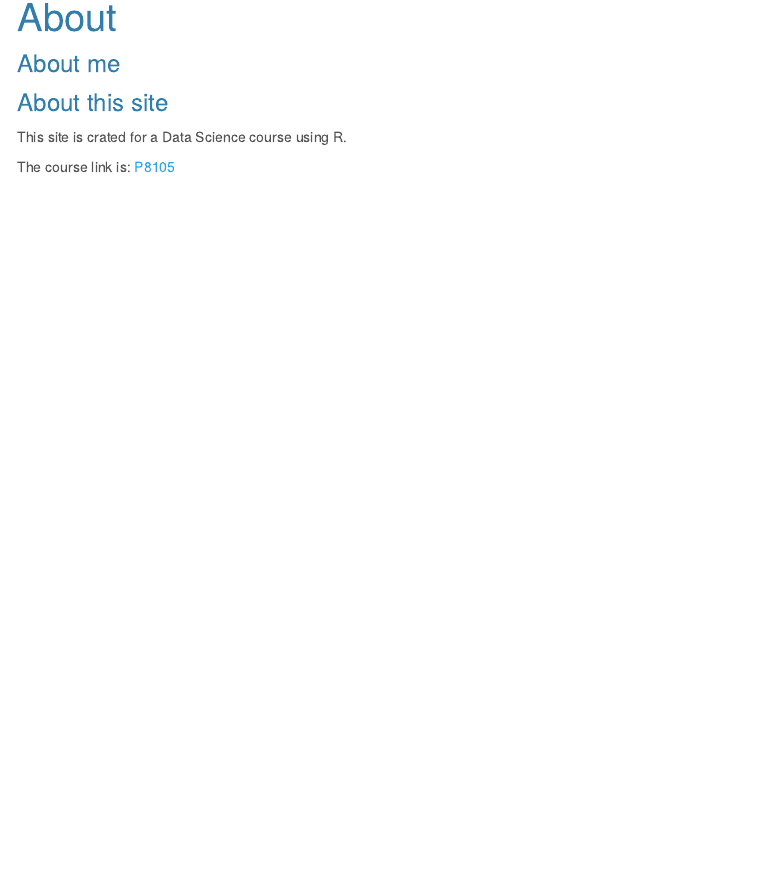
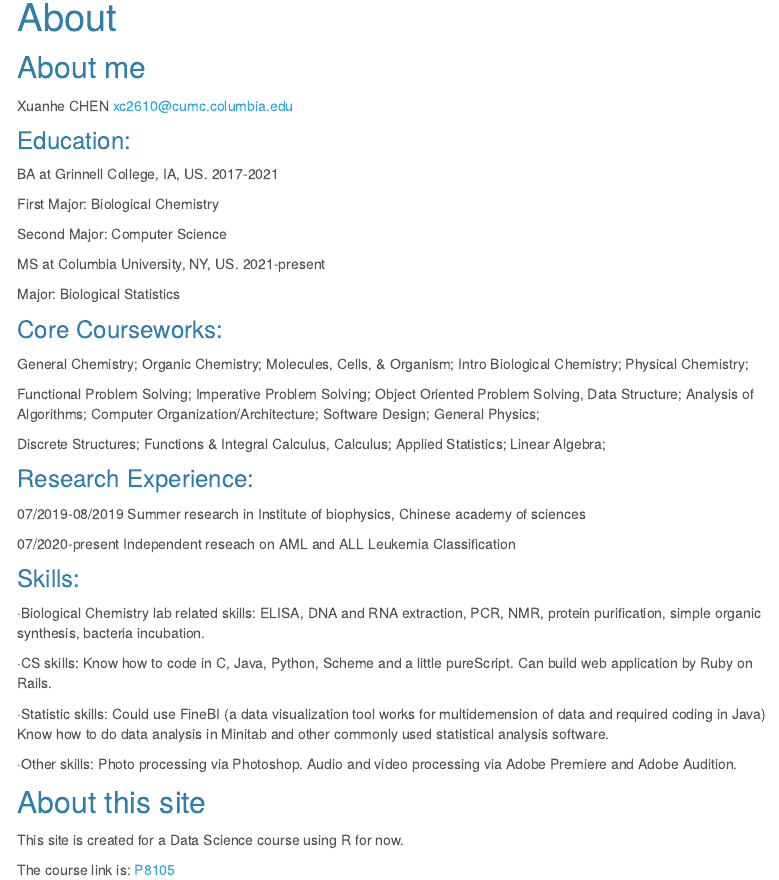
Before and after one commit to Rhopala/Rhopala.github.io, an R Markdown document (about.Rmd): the page in a window 1100 px wide, from 90 px down. The pictures show the output file about.html that the author committed with the source, opened offline; library style sheets and scripts come from the installed R packages; menus at the side of the page are left out.

Commit message:
Resume added and minor modification on homepage

```diff
--- a/about.Rmd
+++ b/about.Rmd
@@ -5,13 +5,54 @@ output:
     toc: true
     toc_float: true
 ---
-### About me
+## About me
+Xuanhe CHEN
+xc2610@cumc.columbia.edu
+
+### Education:
+BA at Grinnell College, IA, US. 2017-2021
+
+First Major: Biological Chemistry
+
+Second Major: Computer Science
+
+
+MS at Columbia University, NY, US. 2021-present
+
+Major: Biological Statistics
+
+### Core Courseworks:
+General Chemistry; Organic Chemistry; Molecules, Cells, & Organism; Intro Biological Chemistry; Physical Chemistry;
+
+Functional Problem Solving; Imperative Problem Solving; Object Oriented Problem Solving, Data Structure; Analysis of Algorithms; Computer Organization/Architecture; Software Design; General Physics;
+
+Discrete Structures; Functions & Integral Calculus, Calculus; Applied Statistics; Linear Algebra;
+
+### Research Experience:
+07/2019-08/2019     Summer research in Institute of biophysics, Chinese academy of sciences
+
+07/2020-present     Independent reseach on AML and ALL Leukemia Classification
+
+### Skills:
+·Biological Chemistry lab related skills:
+ELISA, DNA and RNA extraction, PCR, NMR, protein purification, simple organic synthesis, bacteria incubation.
+
+·CS skills:
+Know how to code in C, Java, Python, Scheme and a little pureScript.
+Can build web application by Ruby on Rails.
+
+·Statistic skills:
+Could use FineBI (a data visualization tool works for multidemension of data and required coding in Java)
+Know how to do data analysis in Minitab and other commonly used statistical analysis software.
+
+·Other skills:
+Photo processing via Photoshop. Audio and video processing via Adobe Premiere and Adobe Audition.
 
 
 
-### About this site
+## About this site
 
-This site is crated for a Data Science course using R.
+This site is created for a Data Science course using R for now.
 
 The course link is:
 [P8105](https://www.p8105.com/)
```
Also changed, not shown: index.Rmd (+3 -5 lines), about.html, index.html.
